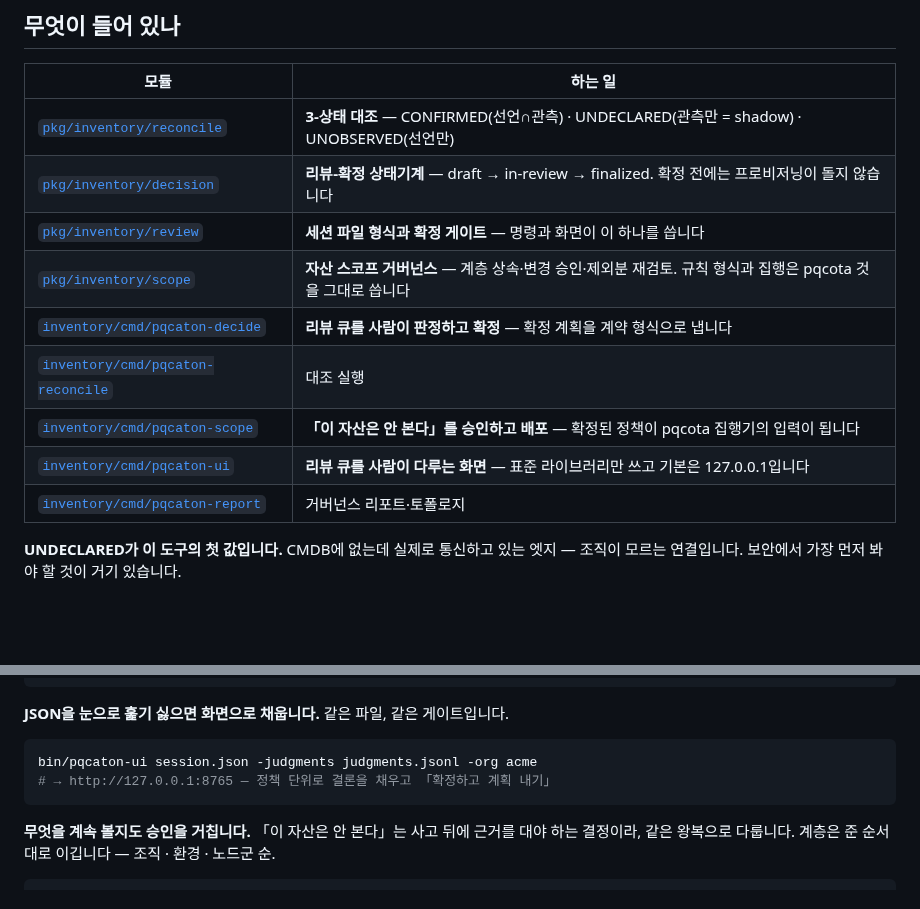
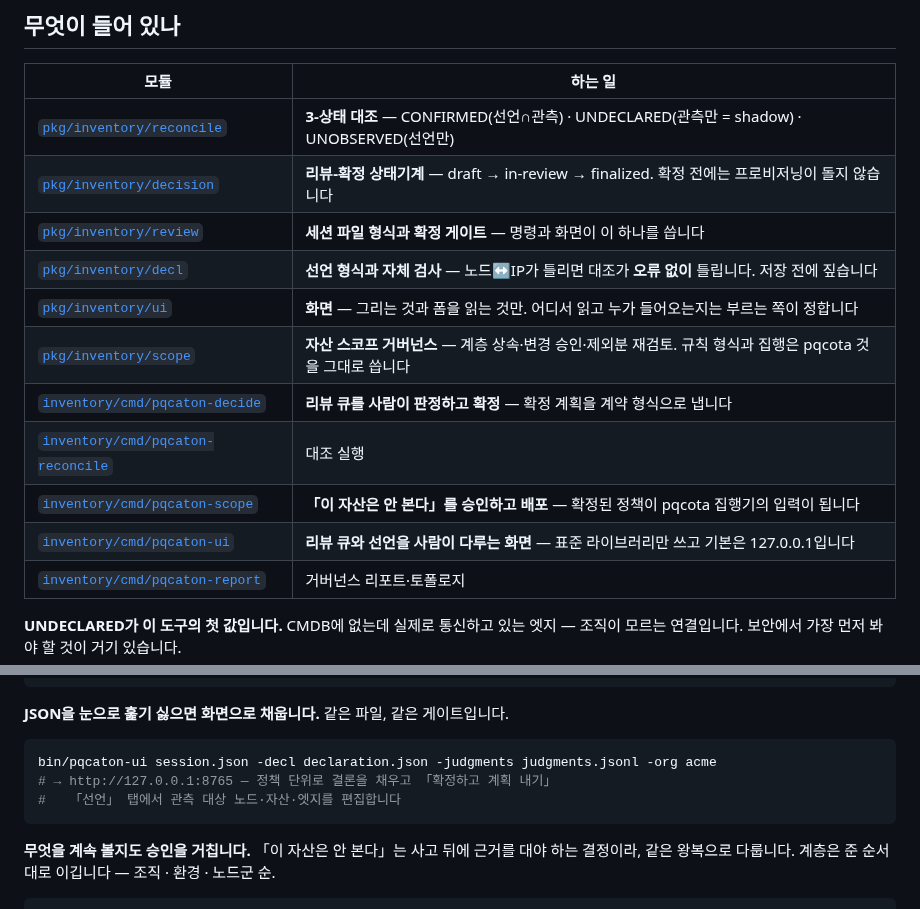
Before and after one commit to sntsoftgit/pqcaton, a Markdown page: README.md, 2 parts joined by grey strips. GitHub-like rendering; blank space fills up the shorter version.

````diff
--- a/README.md
+++ b/README.md
@@ -40,11 +40,13 @@ pqcota                          pqcaton
 | [`pkg/inventory/reconcile`](pkg/inventory/reconcile) | **3-상태 대조** — CONFIRMED(선언∩관측) · UNDECLARED(관측만 = shadow) · UNOBSERVED(선언만) |
 | [`pkg/inventory/decision`](pkg/inventory/decision) | **리뷰-확정 상태기계** — draft → in-review → finalized. 확정 전에는 프로비저닝이 돌지 않습니다 |
 | [`pkg/inventory/review`](pkg/inventory/review) | **세션 파일 형식과 확정 게이트** — 명령과 화면이 이 하나를 씁니다 |
+| [`pkg/inventory/decl`](pkg/inventory/decl) | **선언 형식과 자체 검사** — 노드↔IP가 틀리면 대조가 **오류 없이** 틀립니다. 저장 전에 짚습니다 |
+| [`pkg/inventory/ui`](pkg/inventory/ui) | **화면** — 그리는 것과 폼을 읽는 것만. 어디서 읽고 누가 들어오는지는 부르는 쪽이 정합니다 |
 | [`pkg/inventory/scope`](pkg/inventory/scope) | **자산 스코프 거버넌스** — 계층 상속·변경 승인·제외분 재검토. 규칙 형식과 집행은 pqcota 것을 그대로 씁니다 |
 | [`inventory/cmd/pqcaton-decide`](inventory/cmd/pqcaton-decide) | **리뷰 큐를 사람이 판정하고 확정** — 확정 계획을 계약 형식으로 냅니다 |
 | [`inventory/cmd/pqcaton-reconcile`](inventory/cmd/pqcaton-reconcile) | 대조 실행 |
 | [`inventory/cmd/pqcaton-scope`](inventory/cmd/pqcaton-scope) | **「이 자산은 안 본다」를 승인하고 배포** — 확정된 정책이 pqcota 집행기의 입력이 됩니다 |
-| [`inventory/cmd/pqcaton-ui`](inventory/cmd/pqcaton-ui) | **리뷰 큐를 사람이 다루는 화면** — 표준 라이브러리만 쓰고 기본은 127.0.0.1입니다 |
+| [`inventory/cmd/pqcaton-ui`](inventory/cmd/pqcaton-ui) | **리뷰 큐와 선언을 사람이 다루는 화면** — 표준 라이브러리만 쓰고 기본은 127.0.0.1입니다 |
 | [`inventory/cmd/pqcaton-report`](inventory/cmd/pqcaton-report) | 거버넌스 리포트·토폴로지 |
 
 **UNDECLARED가 이 도구의 첫 값입니다.** CMDB에 없는데 실제로 통신하고 있는 엣지 — 조직이
@@ -90,8 +92,9 @@ bin/pqcaton-decide delta judgments.jsonl decl.csv local -org acme
 **JSON을 눈으로 훑기 싫으면 화면으로 채웁니다.** 같은 파일, 같은 게이트입니다.
 
 ```bash
-bin/pqcaton-ui session.json -judgments judgments.jsonl -org acme
+bin/pqcaton-ui session.json -decl declaration.json -judgments judgments.jsonl -org acme
 # → http://127.0.0.1:8765 — 정책 단위로 결론을 채우고 「확정하고 계획 내기」
+#   「선언」 탭에서 관측 대상 노드·자산·엣지를 편집합니다
 ```
 
 **무엇을 계속 볼지도 승인을 거칩니다.** 「이 자산은 안 본다」는 사고 뒤에 근거를 대야 하는
````
Also changed, not shown: RELEASE_NOTES.md (+37 -7 lines), docs/testcases.md (+27 -0 lines).
